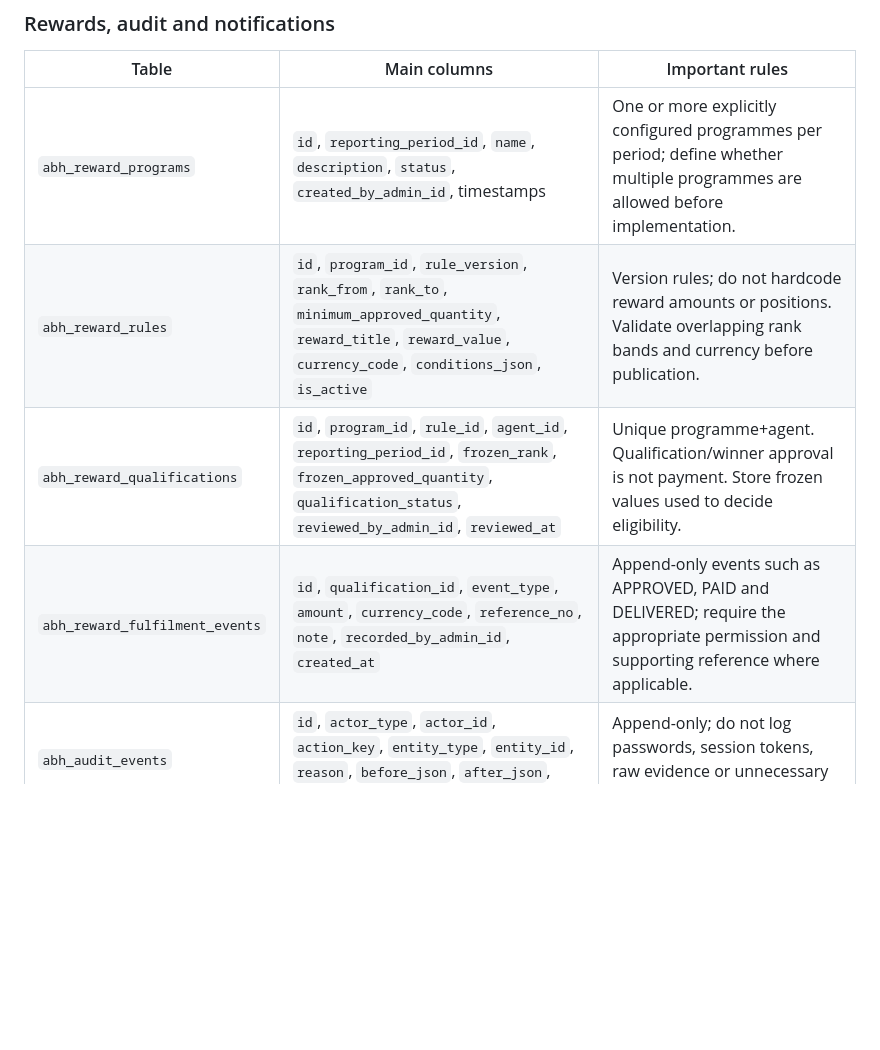
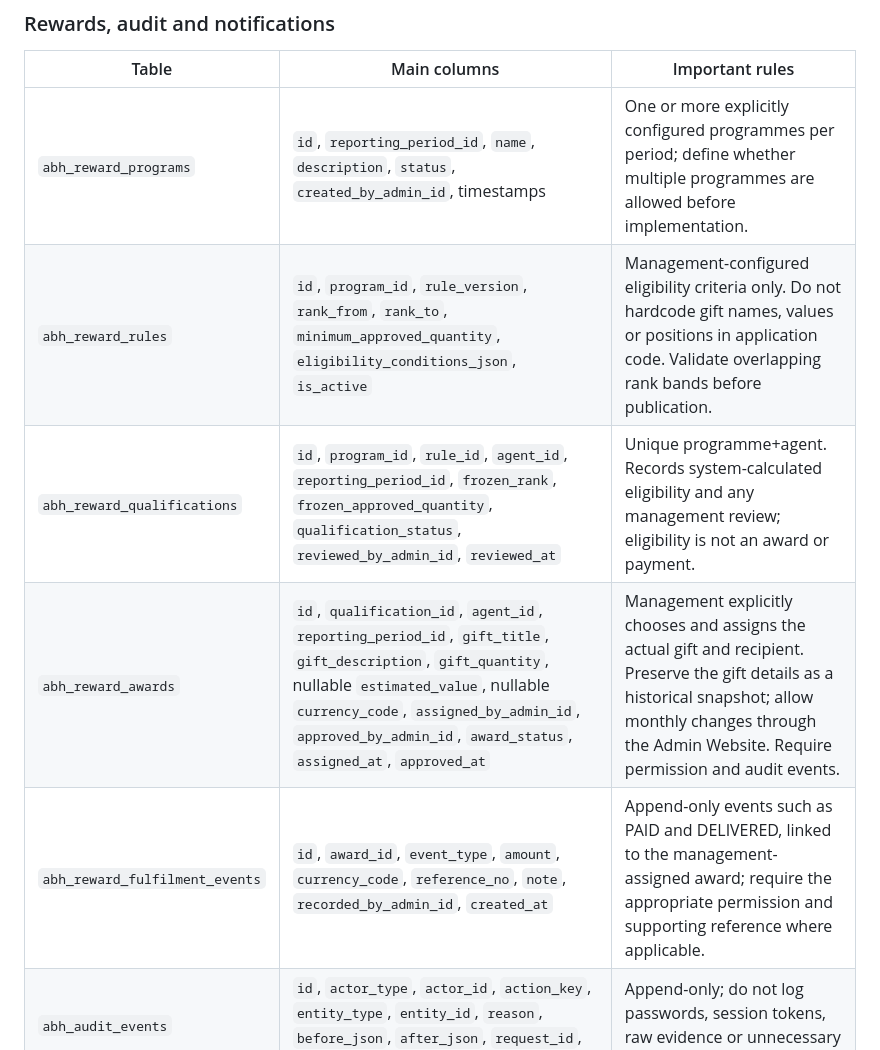
Before and after one commit to Kadiya01/FieldPulse, a Markdown page: docs/ABH-DATABASE-DESIGN.md, the part around one of its changes. Rendered like a GitHub page; blank space fills up the shorter version.

```diff
--- a/docs/ABH-DATABASE-DESIGN.md
+++ b/docs/ABH-DATABASE-DESIGN.md
@@ -93,9 +94,10 @@ The organisation approved total is the sum of qualifying agent totals for that p
 | Table | Main columns | Important rules |
 |---|---|---|
 | `abh_reward_programs` | `id`, `reporting_period_id`, `name`, `description`, `status`, `created_by_admin_id`, timestamps | One or more explicitly configured programmes per period; define whether multiple programmes are allowed before implementation. |
-| `abh_reward_rules` | `id`, `program_id`, `rule_version`, `rank_from`, `rank_to`, `minimum_approved_quantity`, `reward_title`, `reward_value`, `currency_code`, `conditions_json`, `is_active` | Version rules; do not hardcode reward amounts or positions. Validate overlapping rank bands and currency before publication. |
-| `abh_reward_qualifications` | `id`, `program_id`, `rule_id`, `agent_id`, `reporting_period_id`, `frozen_rank`, `frozen_approved_quantity`, `qualification_status`, `reviewed_by_admin_id`, `reviewed_at` | Unique programme+agent. Qualification/winner approval is not payment. Store frozen values used to decide eligibility. |
-| `abh_reward_fulfilment_events` | `id`, `qualification_id`, `event_type`, `amount`, `currency_code`, `reference_no`, `note`, `recorded_by_admin_id`, `created_at` | Append-only events such as APPROVED, PAID and DELIVERED; require the appropriate permission and supporting reference where applicable. |
+| `abh_reward_rules` | `id`, `program_id`, `rule_version`, `rank_from`, `rank_to`, `minimum_approved_quantity`, `eligibility_conditions_json`, `is_active` | Management-configured eligibility criteria only. Do not hardcode gift names, values or positions in application code. Validate overlapping rank bands before publication. |
+| `abh_reward_qualifications` | `id`, `program_id`, `rule_id`, `agent_id`, `reporting_period_id`, `frozen_rank`, `frozen_approved_quantity`, `qualification_status`, `reviewed_by_admin_id`, `reviewed_at` | Unique programme+agent. Records system-calculated eligibility and any management review; eligibility is not an award or payment. |
+| `abh_reward_awards` | `id`, `qualification_id`, `agent_id`, `reporting_period_id`, `gift_title`, `gift_description`, `gift_quantity`, nullable `estimated_value`, nullable `currency_code`, `assigned_by_admin_id`, `approved_by_admin_id`, `award_status`, `assigned_at`, `approved_at` | Management explicitly chooses and assigns the actual gift and recipient. Preserve the gift details as a historical snapshot; allow monthly changes through the Admin Website. Require permission and audit events. |
+| `abh_reward_fulfilment_events` | `id`, `award_id`, `event_type`, `amount`, `currency_code`, `reference_no`, `note`, `recorded_by_admin_id`, `created_at` | Append-only events such as PAID and DELIVERED, linked to the management-assigned award; require the appropriate permission and supporting reference where applicable. |
 | `abh_audit_events` | `id`, `actor_type`, `actor_id`, `action_key`, `entity_type`, `entity_id`, `reason`, `before_json`, `after_json`, `request_id`, `created_at` | Append-only; do not log passwords, session tokens, raw evidence or unnecessary personal data. |
 | `abh_notifications` | `id`, `recipient_type`, `recipient_id`, `event_key`, `title`, `message`, `read_at`, `created_at` | Index recipient+read state+created time; notification content must not expose another agent’s data. |
 
```
Also changed, not shown: other parts of docs/ABH-DATABASE-DESIGN.md (+12 -10 lines).
